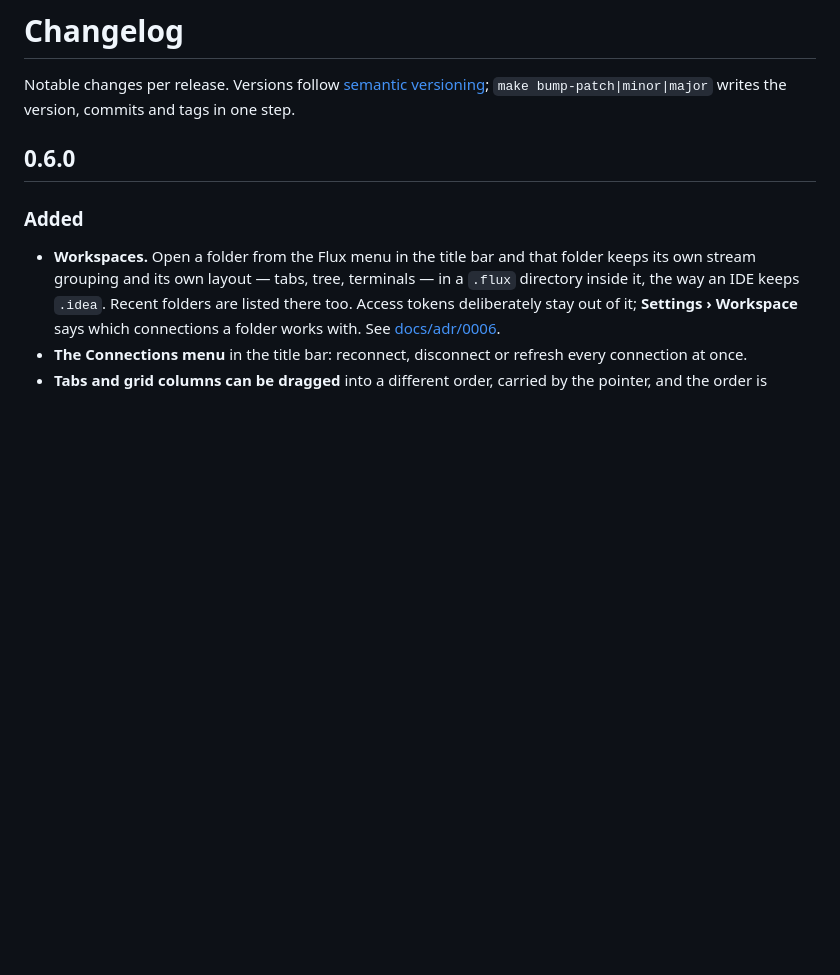
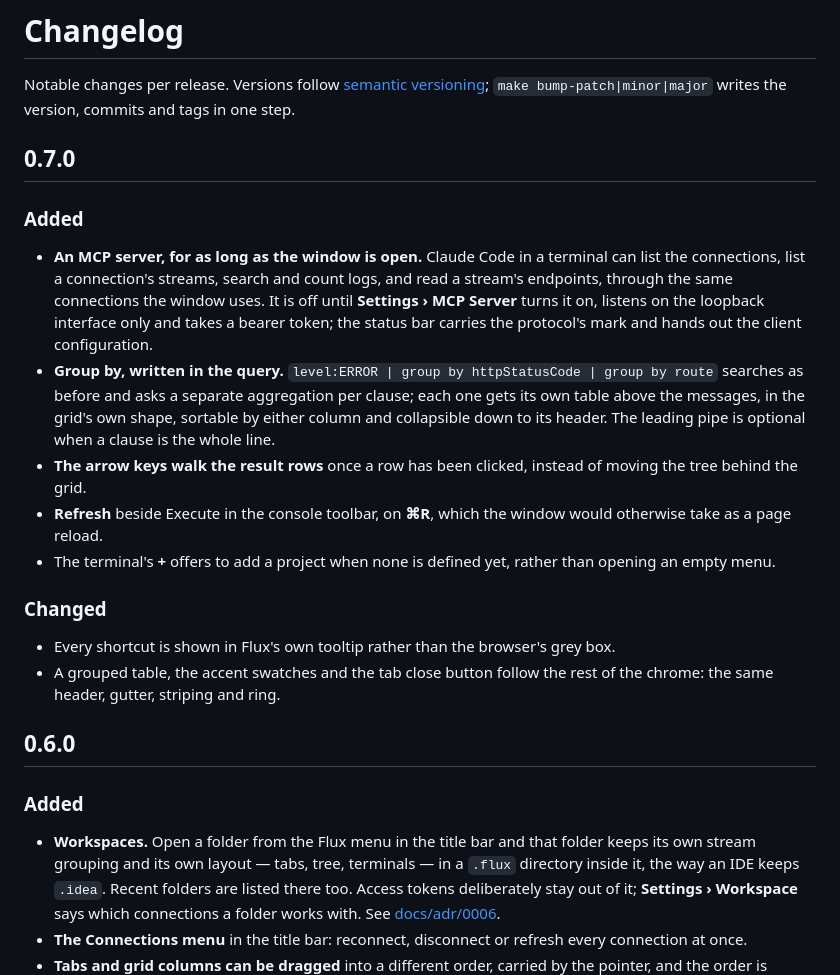
Before and after one commit to bozkurtemre/flux, a Markdown page: CHANGELOG.md, the part around the change. Drawn GitHub-style; blank space fills up the shorter version.

Commit message:
docs: changelog for 0.7.0
Co-Authored-By: Claude Opus 5 (1M context) <noreply@anthropic.com>

```diff
--- a/CHANGELOG.md
+++ b/CHANGELOG.md
@@ -2,6 +2,32 @@
 
 Notable changes per release. Versions follow [semantic versioning](https://semver.org);
 `make bump-patch|minor|major` writes the version, commits and tags in one step.
+
+## 0.7.0
+
+### Added
+
+- **An MCP server, for as long as the window is open.** Claude Code in a terminal can list
+  the connections, list a connection's streams, search and count logs, and read a stream's
+  endpoints, through the same connections the window uses. It is off until **Settings › MCP
+  Server** turns it on, listens on the loopback interface only and takes a bearer token; the
+  status bar carries the protocol's mark and hands out the client configuration.
+- **Group by, written in the query.** `level:ERROR | group by httpStatusCode | group by route`
+  searches as before and asks a separate aggregation per clause; each one gets its own table
+  above the messages, in the grid's own shape, sortable by either column and collapsible down
+  to its header. The leading pipe is optional when a clause is the whole line.
+- **The arrow keys walk the result rows** once a row has been clicked, instead of moving the
+  tree behind the grid.
+- **Refresh** beside Execute in the console toolbar, on **⌘R**, which the window would
+  otherwise take as a page reload.
+- The terminal's **+** offers to add a project when none is defined yet, rather than opening
+  an empty menu.
+
+### Changed
+
+- Every shortcut is shown in Flux's own tooltip rather than the browser's grey box.
+- A grouped table, the accent swatches and the tab close button follow the rest of the
+  chrome: the same header, gutter, striping and ring.
 
 ## 0.6.0
 
```
